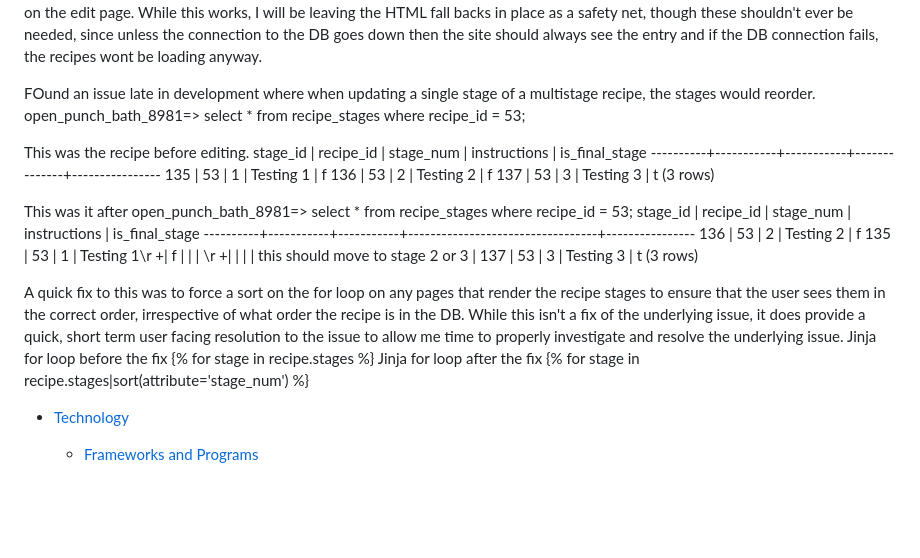
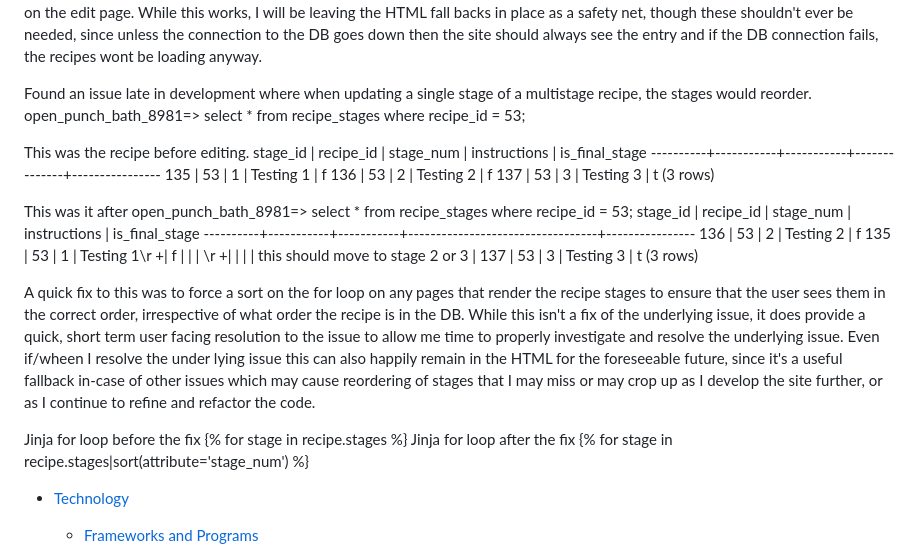
Before and after one commit to monkphin/Colour-Forge, a Markdown page: README.md, the part around the change. Rendered like a GitHub page; blank space fills up the shorter version.

Commit message:
updated readme with information on the reordering bug

```diff
--- a/README.md
+++ b/README.md
@@ -52,7 +52,7 @@ Found an issue when creating the edit recipe page, where when an image was using
 jinja2.exceptions.UndefinedError: sqlalchemy.orm.collections.InstrumentedList object has no element 0
 While falling back to rendering a placeholder file locally is fine, I couldn't quite work out how to skip over none existent DB entries when loading the edit page for recipes that had no images. As such, I adjusted the image handling logic in the routes.py file so that it would insert a URL string into the images table when the user didn't submit an image, allowing this to be loaded and rendered from the Jinja insertions on the edit page. While this works, I will be leaving the HTML fall backs in place as a safety net, though these shouldn't ever be needed, since unless the connection to the DB goes down then the site should always see the entry and if the DB connection fails, the recipes wont be loading anyway.
 
-FOund an issue late in development where when updating a single stage of a multistage recipe, the stages would reorder.
+Found an issue late in development where when updating a single stage of a multistage recipe, the stages would reorder.
 open_punch_bath_8981=> select * from recipe_stages where recipe_id = 53;
 
 This was the recipe before editing.
@@ -74,9 +74,12 @@ open_punch_bath_8981=> select * from recipe_stages where recipe_id = 53;
       137 |        53 |         3 | Testing 3                        | t
 (3 rows)
 
-A quick fix to this was to force a sort on the for loop on any pages that render the recipe stages to ensure that the user sees them in the correct order, irrespective of what order the recipe is in the DB. While this isn't a fix of the underlying issue, it does provide a quick, short term user facing resolution to the issue to allow me time to properly investigate and resolve the underlying issue.
+A quick fix to this was to force a sort on the for loop on any pages that render the recipe stages to ensure that the user sees them in the correct order, irrespective of what order the recipe is in the DB. While this isn't a fix of the underlying issue, it does provide a quick, short term user facing resolution to the issue to allow me time to properly investigate and resolve the underlying issue. Even if/wheen I resolve the under lying issue this can also happily remain in the HTML for the foreseeable future, since it's a useful fallback in-case of other issues which may cause reordering of stages that I may miss or may crop up as I develop the site further, or as I continue to refine and refactor the code.
+
 Jinja for loop before the fix       {% for stage in recipe.stages %}
 Jinja for loop after the fix        {% for stage in recipe.stages|sort(attribute='stage_num') %}
+
+
 
 - [Technology](#technology)
 
```
